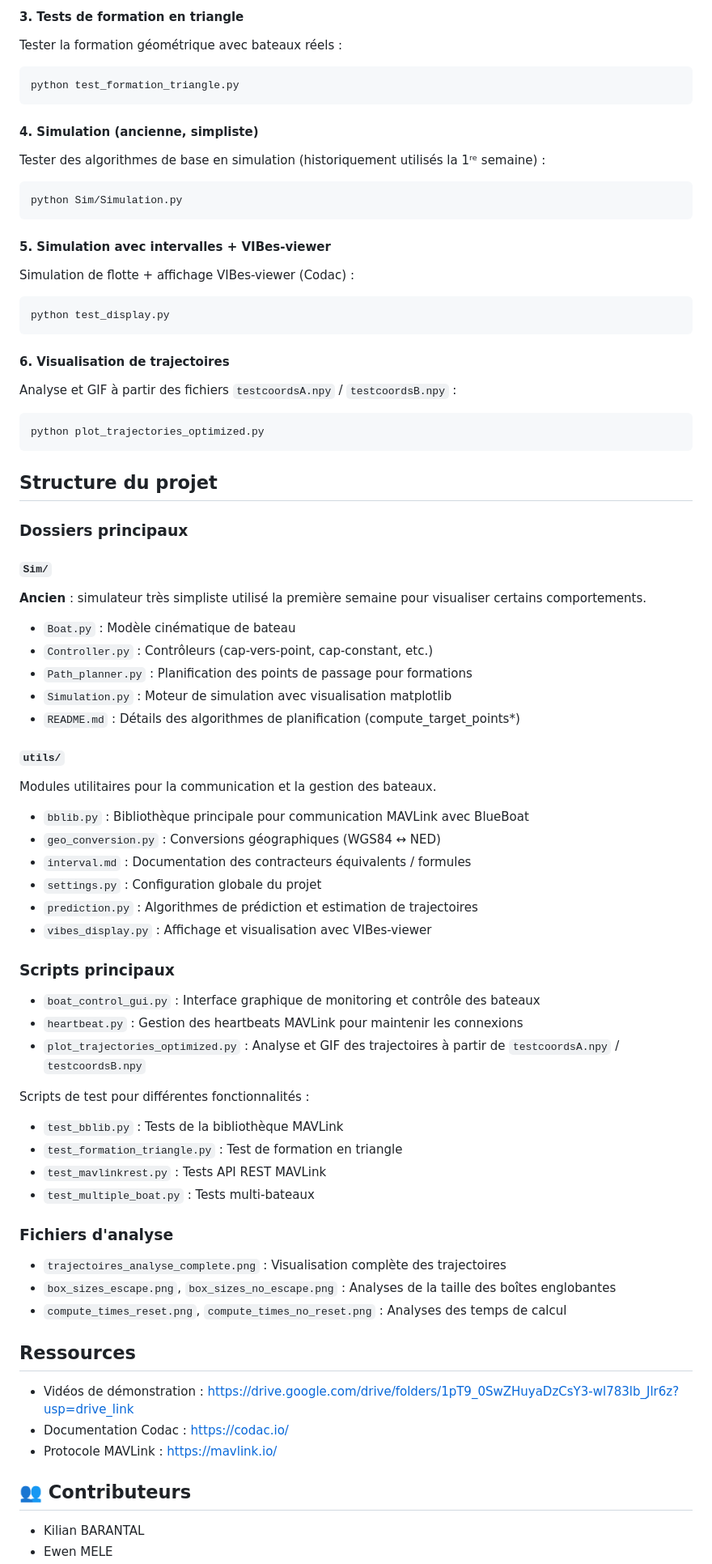
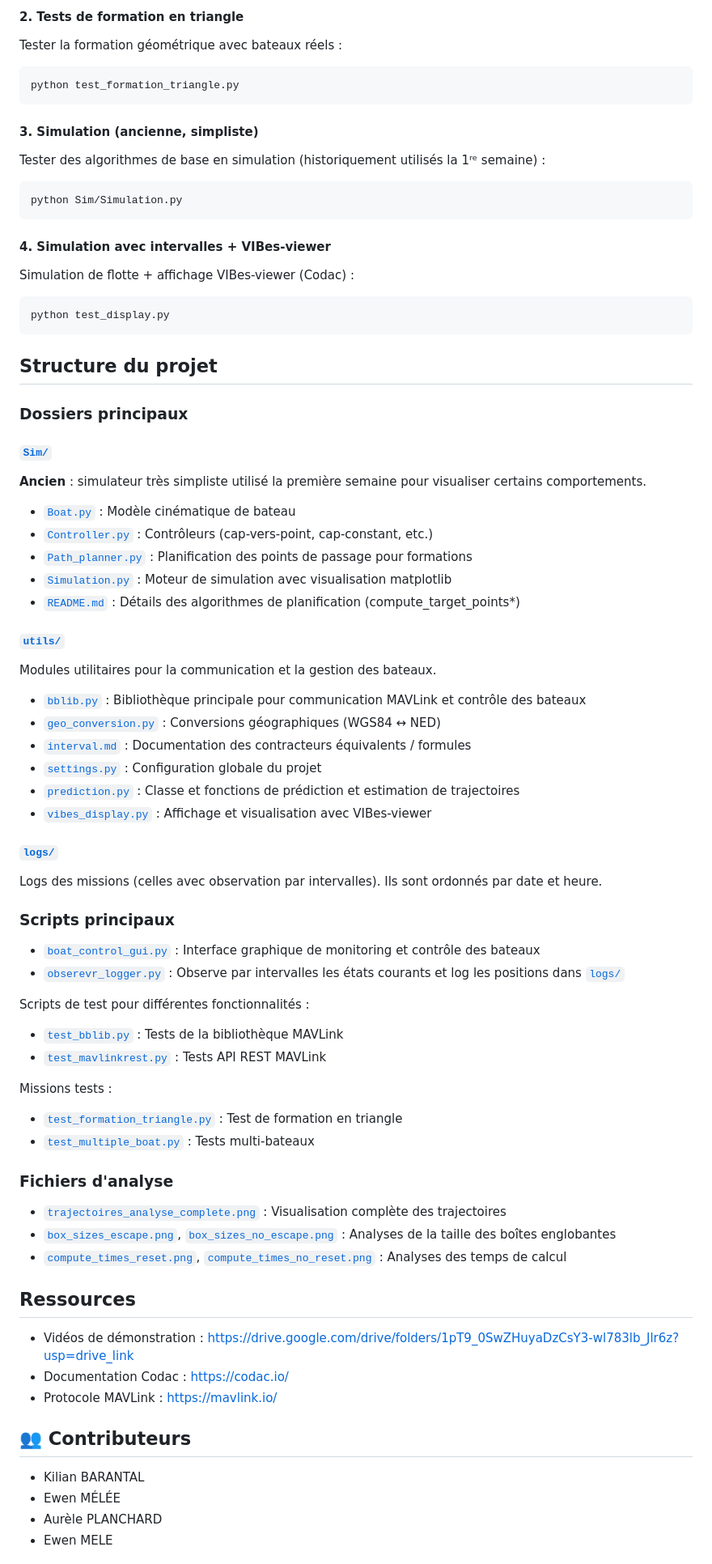
Before and after one commit to Quillianne/scout_guerledan, a Markdown page: README.md, the part around the change printed below. Shown: that part at 81% size. Drawn GitHub-style.

````diff
--- a/README.md
+++ b/README.md
@@ -69,26 +69,21 @@ python heartbeat.py --targets 192.168.2.201:1,192.168.2.202:2,192.168.2.203:3
 
-#### 3. Tests de formation en triangle
+
+#### 2. Tests de formation en triangle
 Tester la formation géométrique avec bateaux réels :
 ```bash
 python test_formation_triangle.py
 ```
 
-#### 4. Simulation (ancienne, simpliste)
+#### 3. Simulation (ancienne, simpliste)
 Tester des algorithmes de base en simulation (historiquement utilisés la 1ʳᵉ semaine) :
 ```bash
 python Sim/Simulation.py
 ```
 
-#### 5. Simulation avec intervalles + VIBes-viewer
+#### 4. Simulation avec intervalles + VIBes-viewer
 Simulation de flotte + affichage VIBes-viewer (Codac) :
 ```bash
 python test_display.py
-```
-
-#### 6. Visualisation de trajectoires
-Analyse et GIF à partir des fichiers `testcoordsA.npy` / `testcoordsB.npy` :
-```bash
-python plot_trajectories_optimized.py
 ```
 
 
@@ -96,45 +91,46 @@ python plot_trajectories_optimized.py
 
 ### Dossiers principaux
 
-#### `Sim/`
+#### [`Sim/`](Sim/)
 **Ancien** : simulateur très simpliste utilisé la première semaine pour visualiser certains comportements.
 
-- `Boat.py` : Modèle cinématique de bateau
-- `Controller.py` : Contrôleurs (cap-vers-point, cap-constant, etc.)
-- `Path_planner.py` : Planification des points de passage pour formations
-- `Simulation.py` : Moteur de simulation avec visualisation matplotlib
-- `README.md` : Détails des algorithmes de planification (compute_target_points*)
+- [`Boat.py`](Sim/Boat.py) : Modèle cinématique de bateau
+- [`Controller.py`](Sim/Controller.py) : Contrôleurs (cap-vers-point, cap-constant, etc.)
+- [`Path_planner.py`](Sim/Path_planner.py) : Planification des points de passage pour formations
+- [`Simulation.py`](Sim/Simulation.py) : Moteur de simulation avec visualisation matplotlib
+- [`README.md`](Sim/README.md) : Détails des algorithmes de planification (compute_target_points*)
 
-
-
-#### `utils/`
+#### [`utils/`](utils/)
 Modules utilitaires pour la communication et la gestion des bateaux.
 
-- `bblib.py` : Bibliothèque principale pour communication MAVLink avec BlueBoat
-- `geo_conversion.py` : Conversions géographiques (WGS84 ↔ NED)
-- `interval.md` : Documentation des contracteurs équivalents / formules
-- `settings.py` : Configuration globale du projet
-- `prediction.py` : Algorithmes de prédiction et estimation de trajectoires
-- `vibes_display.py` : Affichage et visualisation avec VIBes-viewer
+- [`bblib.py`](utils/bblib.py) : Bibliothèque principale pour communication MAVLink et contrôle des bateaux
+- [`geo_conversion.py`](utils/geo_conversion.py) : Conversions géographiques (WGS84 ↔ NED)
+- [`interval.md`](utils/interval.md) : Documentation des contracteurs équivalents / formules
+- [`settings.py`](utils/settings.py) : Configuration globale du projet
+- [`prediction.py`](utils/prediction.py) : Classe et fonctions de prédiction et estimation de trajectoires
+- [`vibes_display.py`](utils/vibes_display.py) : Affichage et visualisation avec VIBes-viewer
 
+#### [`logs/`](logs/)
+Logs des missions (celles avec observation par intervalles). Ils sont ordonnés par date et heure.
 
 ### Scripts principaux
 
-- `boat_control_gui.py` : Interface graphique de monitoring et contrôle des bateaux
-- `heartbeat.py` : Gestion des heartbeats MAVLink pour maintenir les connexions
-- `plot_trajectories_optimized.py` : Analyse et GIF des trajectoires à partir de `testcoordsA.npy` / `testcoordsB.npy`
+- [`boat_control_gui.py`](boat_control_gui.py) : Interface graphique de monitoring et contrôle des bateaux
+- [`obserevr_logger.py`](observer_logger.py) : Observe par intervalles les états courants et log les positions dans [`logs/`](logs/)
 
 Scripts de test pour différentes fonctionnalités :
-  - `test_bblib.py` : Tests de la bibliothèque MAVLink
-  - `test_formation_triangle.py` : Test de formation en triangle
-  - `test_mavlinkrest.py` : Tests API REST MAVLink
-  - `test_multiple_boat.py` : Tests multi-bateaux
+  - [`test_bblib.py`](test_bblib.py) : Tests de la bibliothèque MAVLink
+  - [`test_mavlinkrest.py`](test_mavlinkrest.py) : Tests API REST MAVLink
+
+Missions tests :
+  - [`test_formation_triangle.py`](test_formation_triangle.py) : Test de formation en triangle
+  - [`test_multiple_boat.py`](test_multiple_boat.py) : Tests multi-bateaux
 
 ### Fichiers d'analyse
 
-- `trajectoires_analyse_complete.png` : Visualisation complète des trajectoires
-- `box_sizes_escape.png`, `box_sizes_no_escape.png` : Analyses de la taille des boîtes englobantes
-- `compute_times_reset.png`, `compute_times_no_reset.png` : Analyses des temps de calcul
+- [`trajectoires_analyse_complete.png`](trajectoires_analyse_complete.png) : Visualisation complète des trajectoires
+- [`box_sizes_escape.png`](box_sizes_escape.png), [`box_sizes_no_escape.png`](box_sizes_no_escape.png) : Analyses de la taille des boîtes englobantes
+- [`compute_times_reset.png`](compute_times_reset.png), [`compute_times_no_reset.png`](compute_times_no_reset.png) : Analyses des temps de calcul
 
 
 
@@ -147,4 +143,6 @@ Scripts de test pour différentes fonctionnalités :
 ## 👥 Contributeurs
 
 - Kilian BARANTAL
+- Ewen MÉLÉE
+- Aurèle PLANCHARD
 - Ewen MELE
````
Also changed, not shown: other parts of README.md (+7 -8 lines), Sim/README.md (+6 -2 lines), figures/GUI.png (added), figures/GUI_config.png (added), 2 other files.
